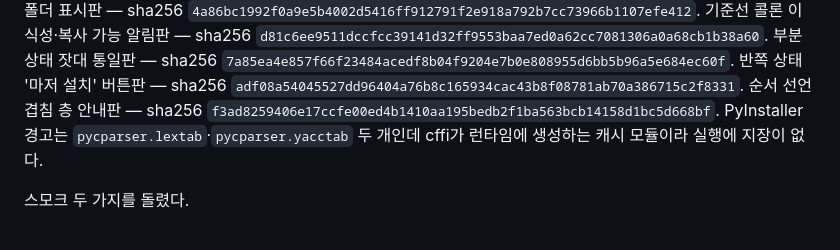
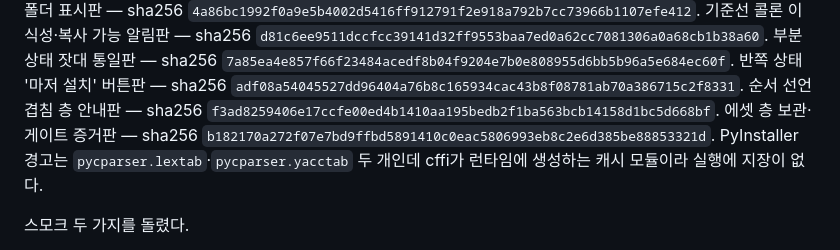
Before and after one commit to durumiii/essentials-modkit, a Markdown page: docs/build.md, the part around the change. GitHub-like rendering.

Commit message:
docs: exe 해시 갱신 — 에셋 층 보관·게이트 증거판

```diff
--- a/docs/build.md
+++ b/docs/build.md
@@ -92,6 +92,8 @@ adopt·moddiff·얹기 전 호환 판정이 들어간 판으로 같은 날 또
 `adf08a54045527dd96404a76b8c165934cac43b8f08781ab70a386715c2f8331`.
 순서 선언 겹침 층 안내판 — sha256
 `f3ad8259406e17ccfe00ed4b1410aa195bedb2f1ba563bcb14158d1bc5d668bf`.
+에셋 층 보관·게이트 증거판 — sha256
+`b182170a272f07e7bd9ffbd5891410c0eac5806993eb8c2e6d385be88853321d`.
 PyInstaller 경고는 `pycparser.lextab`·`pycparser.yacctab` 두 개인데 cffi가 런타임에
 생성하는 캐시 모듈이라 실행에 지장이 없다.
 
```
